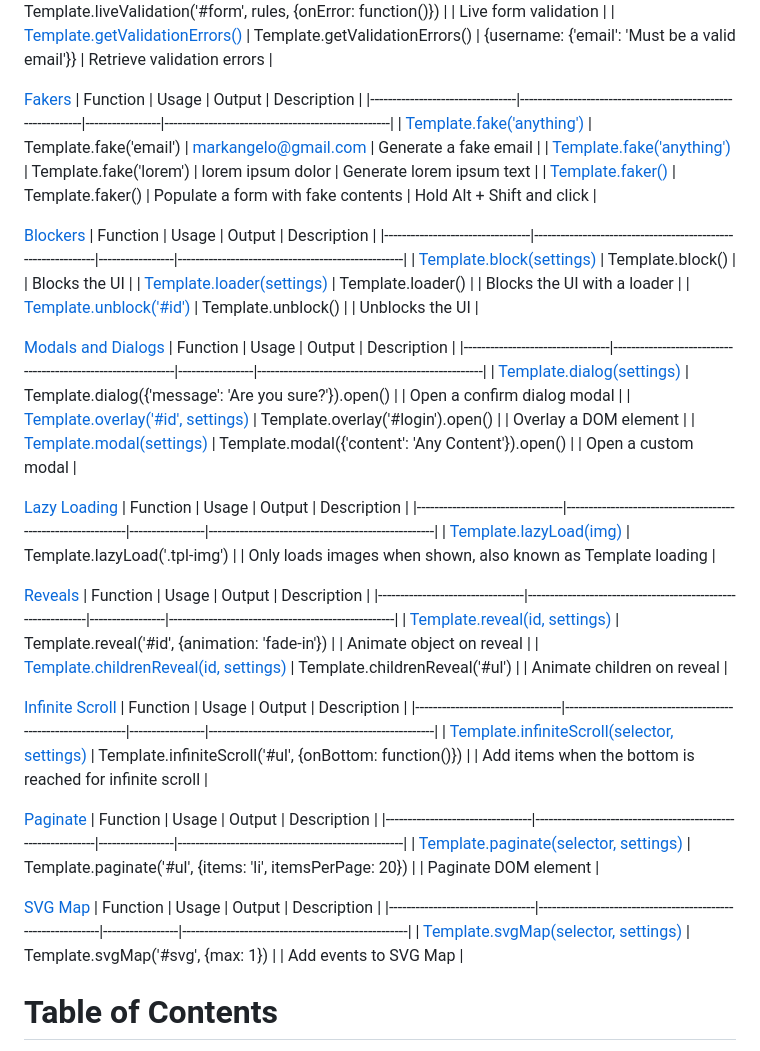
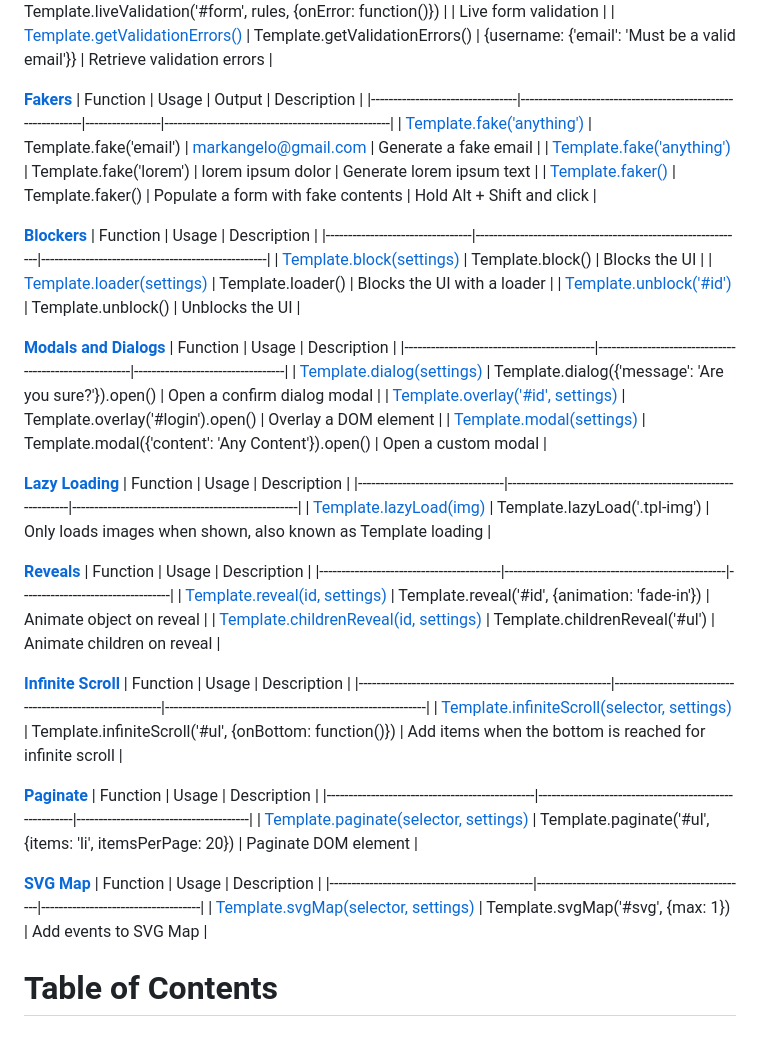
Before and after one commit to markusoft/template, a Markdown page: README.md, the part around the change printed below. Rendered like a GitHub page.

```diff
--- a/README.md
+++ b/README.md
@@ -89,53 +89,52 @@
 | [Template.liveValidation('#form', rules, callbacks)](#live-validation)  | Template.liveValidation('#form', rules, {onError: function()}) |                            | Live form validation                                |
 | [Template.getValidationErrors()](#get-validation-errors)      | Template.getValidationErrors()                                         | {username: {'email': 'Must be a valid email'}} | Retrieve validation errors                           |
 
-[Fakers](#fakers)
+[**Fakers**](#fakers)
 | Function                        | Usage                                                       | Output          | Description                                       |
 |---------------------------------|-------------------------------------------------------------|-----------------|---------------------------------------------------|
 | [Template.fake('anything')](#faker)          | Template.fake('email')                                                 | markangelo@gmail.com       | Generate a fake email                                |
 | [Template.fake('anything')](#faker)          | Template.fake('lorem')                                                 | lorem ipsum dolor          | Generate lorem ipsum text                            |
 | [Template.faker()](#faker)                   | Template.faker()                                                        | Populate a form with fake contents | Hold Alt + Shift and click              |
 
-[Blockers](#blockers)
-| Function                        | Usage                                                       | Output          | Description                                       |
-|---------------------------------|-------------------------------------------------------------|-----------------|---------------------------------------------------|
-| [Template.block(settings)](#block)           | Template.block()                                                        |                            | Blocks the UI                                       |
-| [Template.loader(settings)](#loader)          | Template.loader()                                                       |                            | Blocks the UI with a loader                          |
-| [Template.unblock('#id')](#unblock)            | Template.unblock()                                                      |                            | Unblocks the UI                                     |
-
-[Modals and Dialogs](#modals-and-dialogs)
-| Function                        | Usage                                                       | Output          | Description                                       |
-|---------------------------------|-------------------------------------------------------------|-----------------|---------------------------------------------------|
-| [Template.dialog(settings)](#dialog)          | Template.dialog({'message': 'Are you sure?'}).open()                   |                            | Open a confirm dialog modal                          |
-| [Template.overlay('#id', settings)](#overlay)  | Template.overlay('#login').open()                                       |                            | Overlay a DOM element                                |
-| [Template.modal(settings)](#modal)           | Template.modal({'content': 'Any Content'}).open()                       |                            | Open a custom modal                                  |
-
-[Lazy Loading](#lazy-loading)
-| Function                        | Usage                                                       | Output          | Description                                       |
-|---------------------------------|-------------------------------------------------------------|-----------------|---------------------------------------------------|
-| [Template.lazyLoad(img)](#lazy-load)          | Template.lazyLoad('.tpl-img')                               |                 | Only loads images when shown, also known as Template loading |
-
-[Reveals](#reveals)
-| Function                        | Usage                                                       | Output          | Description                                       |
-|---------------------------------|-------------------------------------------------------------|-----------------|---------------------------------------------------|
-| [Template.reveal(id, settings)](#reveal)      | Template.reveal('#id', {animation: 'fade-in'})                          |                            | Animate object on reveal                             |
-| [Template.childrenReveal(id, settings)](#reveal) | Template.childrenReveal('#ul')                                       |                            | Animate children on reveal                           |
-
-[Infinite Scroll](#infinite-scroll)
-| Function                        | Usage                                                       | Output          | Description                                       |
-|---------------------------------|-------------------------------------------------------------|-----------------|---------------------------------------------------|
-| [Template.infiniteScroll(selector, settings)](#infinite-scroll) | Template.infiniteScroll('#ul', {onBottom: function()})          |                            | Add items when the bottom is reached for infinite scroll |
-
-[Paginate](#paginate)
-| Function                        | Usage                                                       | Output          | Description                                       |
-|---------------------------------|-------------------------------------------------------------|-----------------|---------------------------------------------------|
-| [Template.paginate(selector, settings)](#paginate) | Template.paginate('#ul', {items: 'li', itemsPerPage: 20})  | | Paginate DOM element |
-
-
-[SVG Map](#svg-map)
-| Function                        | Usage                                                       | Output          | Description                                       |
-|---------------------------------|-------------------------------------------------------------|-----------------|---------------------------------------------------|
-| [Template.svgMap(selector, settings)](#svg-map) | Template.svgMap('#svg', {max: 1})  | | Add events to SVG Map |
+[**Blockers**](#blockers)
+| Function                        | Usage                                                       | Description                                       |
+|---------------------------------|-------------------------------------------------------------|---------------------------------------------------|
+| [Template.block(settings)](#block)           | Template.block()                                                        | Blocks the UI                                       |
+| [Template.loader(settings)](#loader)          | Template.loader()                                                       | Blocks the UI with a loader                          |
+| [Template.unblock('#id')](#unblock)            | Template.unblock()                                                      | Unblocks the UI                                     |
+
+[**Modals and Dialogs**](#modals-and-dialogs)
+| Function                                  | Usage                                                 | Description                      |
+|-------------------------------------------|-------------------------------------------------------|----------------------------------|
+| [Template.dialog(settings)](#dialog)       | Template.dialog({'message': 'Are you sure?'}).open()  | Open a confirm dialog modal      |
+| [Template.overlay('#id', settings)](#overlay)  | Template.overlay('#login').open()                       | Overlay a DOM element         |
+| [Template.modal(settings)](#modal)         | Template.modal({'content': 'Any Content'}).open()     | Open a custom modal              |
+
+[**Lazy Loading**](#lazy-loading)
+| Function                        | Usage                                                       | Description                                       |
+|---------------------------------|-------------------------------------------------------------|---------------------------------------------------|
+| [Template.lazyLoad(img)](#lazy-load)          | Template.lazyLoad('.tpl-img')                               | Only loads images when shown, also known as Template loading |
+
+[**Reveals**](#reveals)
+| Function                                | Usage                                            | Description                      |
+|-----------------------------------------|--------------------------------------------------|----------------------------------|
+| [Template.reveal(id, settings)](#reveal)      | Template.reveal('#id', {animation: 'fade-in'})   | Animate object on reveal         |
+| [Template.childrenReveal(id, settings)](#reveal) | Template.childrenReveal('#ul')                  | Animate children on reveal       |
+
+[**Infinite Scroll**](#infinite-scroll)
+| Function                                                | Usage                                                    | Description                                               |
+|---------------------------------------------------------|----------------------------------------------------------|-----------------------------------------------------------|
+| [Template.infiniteScroll(selector, settings)](#infinite-scroll) | Template.infiniteScroll('#ul', {onBottom: function()}) | Add items when the bottom is reached for infinite scroll  |
+
+[**Paginate**](#paginate)
+| Function                                      | Usage                                                 | Description                           |
+|-----------------------------------------------|-------------------------------------------------------|---------------------------------------|
+| [Template.paginate(selector, settings)](#paginate) | Template.paginate('#ul', {items: 'li', itemsPerPage: 20}) | Paginate DOM element                   |
+
+[**SVG Map**](#svg-map)
+| Function                                     | Usage                                          | Description                        |
+|----------------------------------------------|------------------------------------------------|------------------------------------|
+| [Template.svgMap(selector, settings)](#svg-map) | Template.svgMap('#svg', {max: 1})          | Add events to SVG Map               |
 
 # Table of Contents
 - [What is Template](#what-is-template)
```
Also changed, not shown: other parts of README.md (+282 -282 lines).
